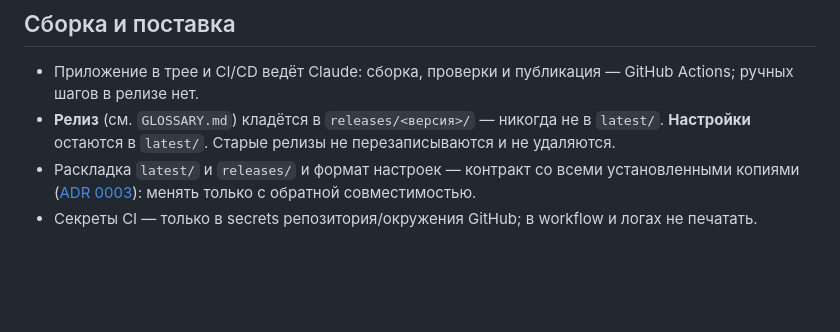
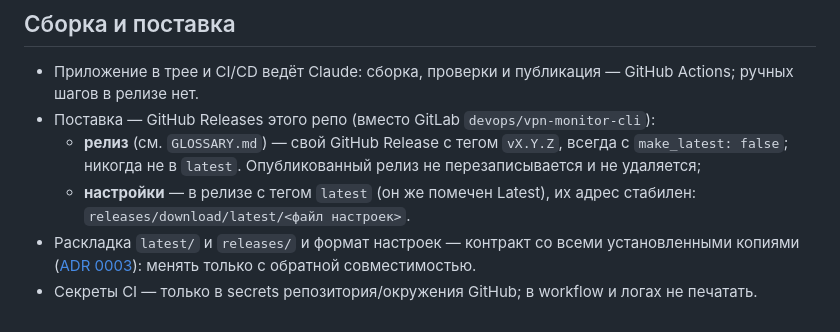
Before and after one commit to dominigamesru/vpn-monitor, a Markdown page: CLAUDE.md, the part around the change. GitHub-like rendering; blank space fills up the shorter version.

```diff
--- a/CLAUDE.md
+++ b/CLAUDE.md
@@ -35,8 +35,11 @@ GitLab `devops/vpn-monitor-cli`).
 
 ## Сборка и поставка
 - Приложение в трее и CI/CD ведёт Claude: сборка, проверки и публикация — GitHub Actions; ручных шагов в релизе нет.
-- **Релиз** (см. `GLOSSARY.md`) кладётся в `releases/<версия>/` — никогда не в `latest/`. **Настройки** остаются в
-  `latest/`. Старые релизы не перезаписываются и не удаляются.
+- Поставка — GitHub Releases этого репо (вместо GitLab `devops/vpn-monitor-cli`):
+  - **релиз** (см. `GLOSSARY.md`) — свой GitHub Release с тегом `vX.Y.Z`, всегда с `make_latest: false`; никогда не
+    в `latest`. Опубликованный релиз не перезаписывается и не удаляется;
+  - **настройки** — в релизе с тегом `latest` (он же помечен Latest), их адрес стабилен:
+    `releases/download/latest/<файл настроек>`.
 - Раскладка `latest/` и `releases/` и формат настроек — контракт со всеми установленными копиями
   ([ADR 0003](docs/adr/0003-update-from-share.md)): менять только с обратной совместимостью.
 - Секреты CI — только в secrets репозитория/окружения GitHub; в workflow и логах не печатать.
```
Also changed, not shown: GLOSSARY.md (+3 -3 lines).
